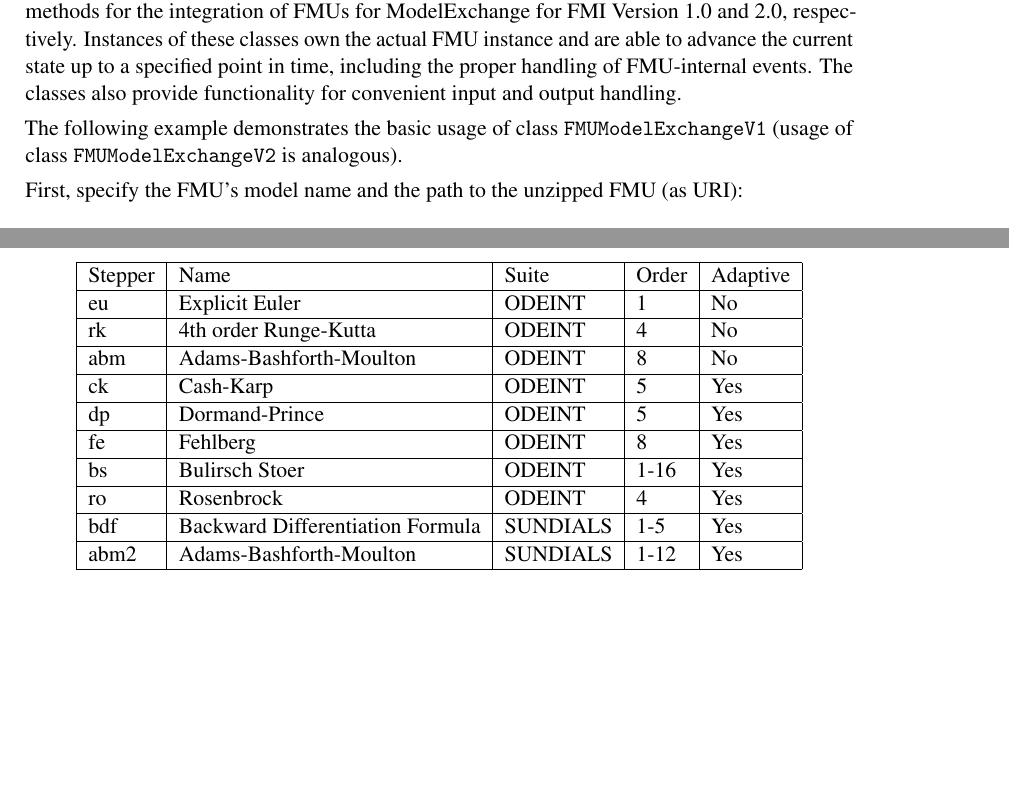
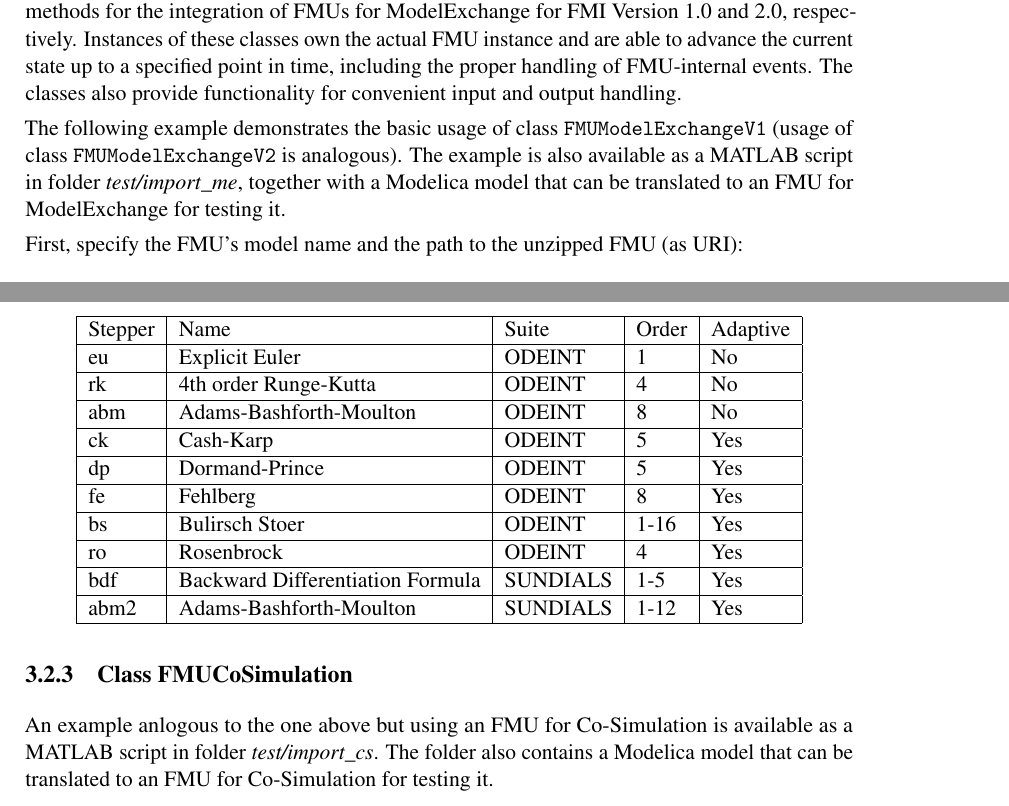
Before and after one commit to fmipp/matlab-fmu, a LaTeX book (doc/matlab-fmu-doc.tex, which reads doc/chapters/import.tex): two parts of pages 8 and 9 of 13, joined at a grey line, cut so that both start at the same text, the shorter picture padded with empty space. Compiled offline with pdfLaTeX; a LaTeX package or settings file that is missing is left out.

Commit message:
added example for FMUCoSimulation

```diff
--- a/doc/chapters/import.tex
+++ b/doc/chapters/import.tex
@@ -37,11 +37,11 @@ To load the library type:
 
 The most obvious obstacle for using a bare FMU for ModelExchange is its lack of an integrator.
 For this reason, classes \texttt{FMUModelExchangeV1} and \texttt{FMUModelExchangeV2} provide generic methods for the integration of FMUs for ModelExchange for FMI Version 1.0 and 2.0, respectively.
-Instances of these classes own the actual FMU instance and are able to advance the current state up to a specified point in time, including the
-proper handling of FMU-internal events.
+Instances of these classes own the actual FMU instance and are able to advance the current state up to a specified point in time, including the proper handling of FMU-internal events.
 The classes also provide functionality for convenient input and output handling.
 
 The following example demonstrates the basic usage of class \texttt{FMUModelExchangeV1} (usage of class \texttt{FMUModelExchangeV2} is analogous).
+The example is also available as a \matlab script in folder \emph{test/import\_me}, together with a Modelica model that can be translated to an FMU for ModelExchange for testing it.
 
 First, specify the FMU's model name and the path to the unzipped FMU (as URI):
 \begin{verbatim}
@@ -132,3 +132,9 @@ abm2 & Adams-Bashforth-Moulton & SUNDIALS & 1-12 & Yes \\
 \end{tabular}
 
 \end{center}
+
+
+\subsection{Class FMUCoSimulation}
+
+An example anlogous to the one above but using an FMU for Co-Simulation is available as a \matlab script in folder \emph{test/import\_cs}.
+The folder also contains a Modelica model that can be translated to an FMU for Co-Simulation for testing it.
```
Also changed, not shown: doc/chapters/installation.tex (+1 -1 lines), 6 other files.
